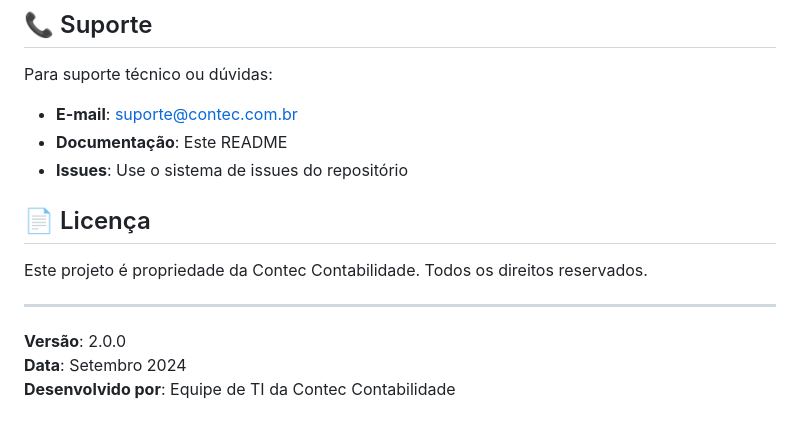
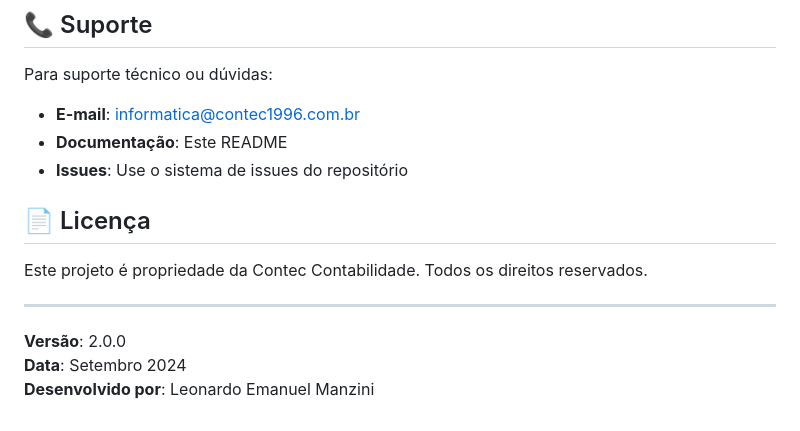
Before and after one commit to leomanzini-dev/Jarvis-IA, a Markdown page: README.md, the part around the change. GitHub-like rendering.

```diff
--- a/README.md
+++ b/README.md
@@ -270,7 +270,7 @@ Para contribuir com o projeto:
 
 Para suporte técnico ou dúvidas:
 
-- **E-mail**: suporte@contec.com.br
+- **E-mail**: informatica@contec1996.com.br
 - **Documentação**: Este README
 - **Issues**: Use o sistema de issues do repositório
 
@@ -282,4 +282,4 @@ Este projeto é propriedade da Contec Contabilidade. Todos os direitos reservado
 
 **Versão**: 2.0.0
 **Data**: Setembro 2024
-**Desenvolvido por**: Equipe de TI da Contec Contabilidade
+**Desenvolvido por**: Leonardo Emanuel Manzini
```
